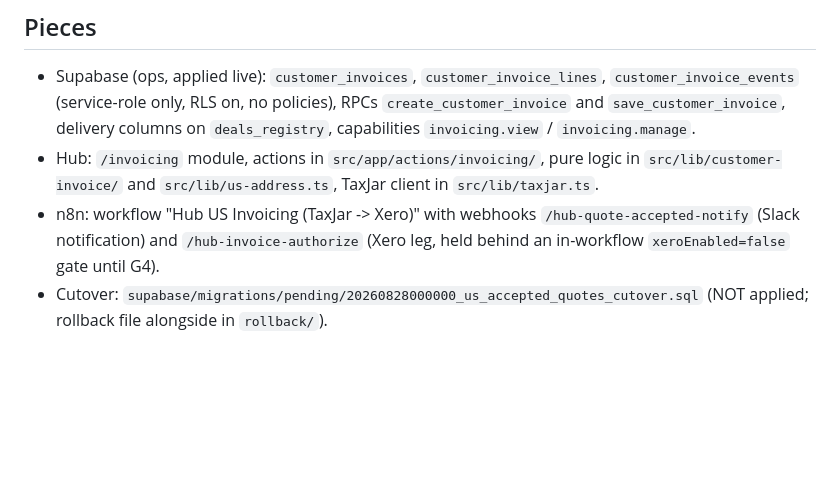
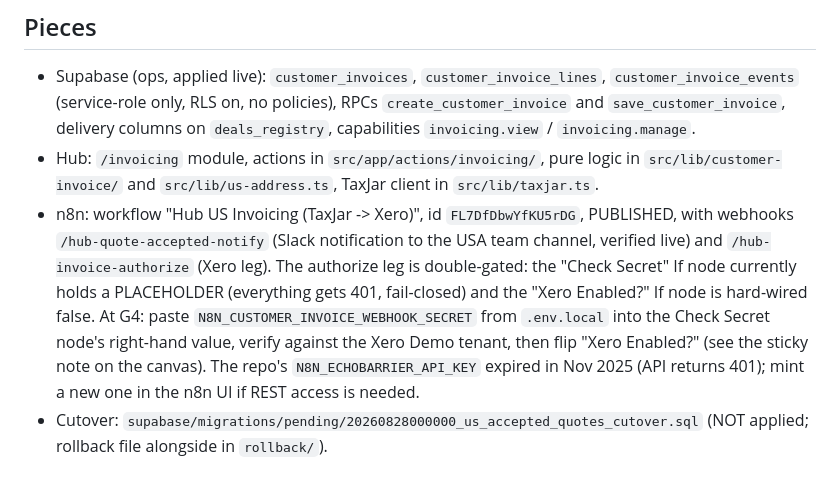
Before and after one commit to 030563-code/echo-hub, a Markdown page: docs/us-invoicing.md, the part around the change. Rendered like a GitHub page; blank space fills up the shorter version.

Commit message:
docs(invoicing): n8n workflow shipped (FL7DfDbwYfKU5rDG) — gate + secret handover notes
Co-Authored-By: Claude Fable 5 <noreply@anthropic.com>

```diff
--- a/docs/us-invoicing.md
+++ b/docs/us-invoicing.md
@@ -63,9 +63,16 @@ the Hub: corrections happen in Xero as credit notes.
 - Hub: `/invoicing` module, actions in `src/app/actions/invoicing/`, pure logic in
   `src/lib/customer-invoice/` and `src/lib/us-address.ts`, TaxJar client in
   `src/lib/taxjar.ts`.
-- n8n: workflow "Hub US Invoicing (TaxJar -> Xero)" with webhooks
-  `/hub-quote-accepted-notify` (Slack notification) and `/hub-invoice-authorize`
-  (Xero leg, held behind an in-workflow `xeroEnabled=false` gate until G4).
+- n8n: workflow "Hub US Invoicing (TaxJar -> Xero)", id `FL7DfDbwYfKU5rDG`, PUBLISHED,
+  with webhooks `/hub-quote-accepted-notify` (Slack notification to the USA team
+  channel, verified live) and `/hub-invoice-authorize` (Xero leg). The authorize leg is
+  double-gated: the "Check Secret" If node currently holds a PLACEHOLDER (everything
+  gets 401, fail-closed) and the "Xero Enabled?" If node is hard-wired false. At G4:
+  paste `N8N_CUSTOMER_INVOICE_WEBHOOK_SECRET` from `.env.local` into the Check Secret
+  node's right-hand value, verify against the Xero Demo tenant, then flip
+  "Xero Enabled?" (see the sticky note on the canvas). The repo's
+  `N8N_ECHOBARRIER_API_KEY` expired in Nov 2025 (API returns 401); mint a new one in
+  the n8n UI if REST access is needed.
 - Cutover: `supabase/migrations/pending/20260828000000_us_accepted_quotes_cutover.sql`
   (NOT applied; rollback file alongside in `rollback/`).
 
```
